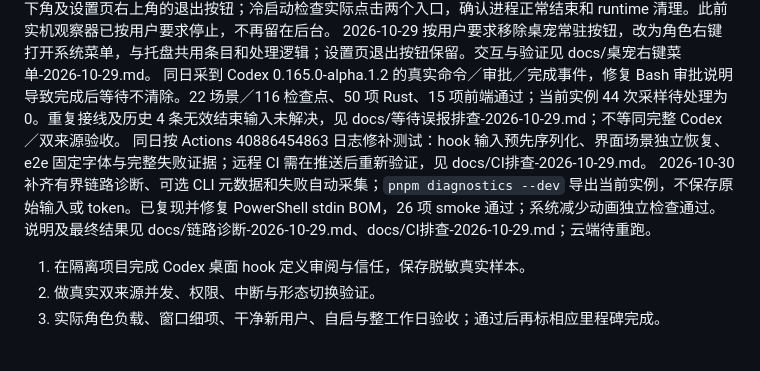
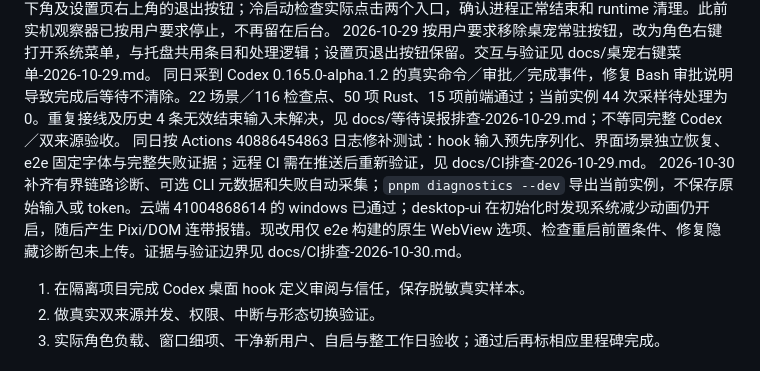
Before and after one commit to Syhz-666/Code-musume, a Markdown page: HANDOFF.md, the part around the change. Drawn GitHub-style.

```diff
--- a/HANDOFF.md
+++ b/HANDOFF.md
@@ -20,7 +20,7 @@
    2026-10-29 按用户要求移除桌宠常驻按钮，改为角色右键打开系统菜单，与托盘共用条目和处理逻辑；设置页退出按钮保留。交互与验证见 docs/桌宠右键菜单-2026-10-29.md。
    同日采到 Codex 0.165.0-alpha.1.2 的真实命令／审批／完成事件，修复 Bash 审批说明导致完成后等待不清除。22 场景／116 检查点、50 项 Rust、15 项前端通过；当前实例 44 次采样待处理为 0。重复接线及历史 4 条无效结束输入未解决，见 docs/等待误报排查-2026-10-29.md；不等同完整 Codex／双来源验收。
    同日按 Actions 40886454863 日志修补测试：hook 输入预先序列化、界面场景独立恢复、e2e 固定字体与完整失败证据；远程 CI 需在推送后重新验证，见 docs/CI排查-2026-10-29.md。
-   2026-10-30 补齐有界链路诊断、可选 CLI 元数据和失败自动采集；`pnpm diagnostics --dev` 导出当前实例，不保存原始输入或 token。已复现并修复 PowerShell stdin BOM，26 项 smoke 通过；系统减少动画独立检查通过。说明及最终结果见 docs/链路诊断-2026-10-29.md、docs/CI排查-2026-10-29.md；云端待重跑。
+   2026-10-30 补齐有界链路诊断、可选 CLI 元数据和失败自动采集；`pnpm diagnostics --dev` 导出当前实例，不保存原始输入或 token。云端 41004868614 的 windows 已通过；desktop-ui 在初始化时发现系统减少动画仍开启，随后产生 Pixi/DOM 连带报错。现改用仅 e2e 构建的原生 WebView 选项、检查重启前置条件、修复隐藏诊断包未上传。证据与验证边界见 docs/CI排查-2026-10-30.md。
 1. 在隔离项目完成 Codex 桌面 hook 定义审阅与信任，保存脱敏真实样本。
 2. 做真实双来源并发、权限、中断与形态切换验证。
 3. 实际角色负载、窗口细项、干净新用户、自启与整工作日验收；通过后再标相应里程碑完成。
```
Also changed, not shown: docs/CI排查-2026-10-30.md (added, +42 -0 lines), docs/README.md (+1 -0 lines).
